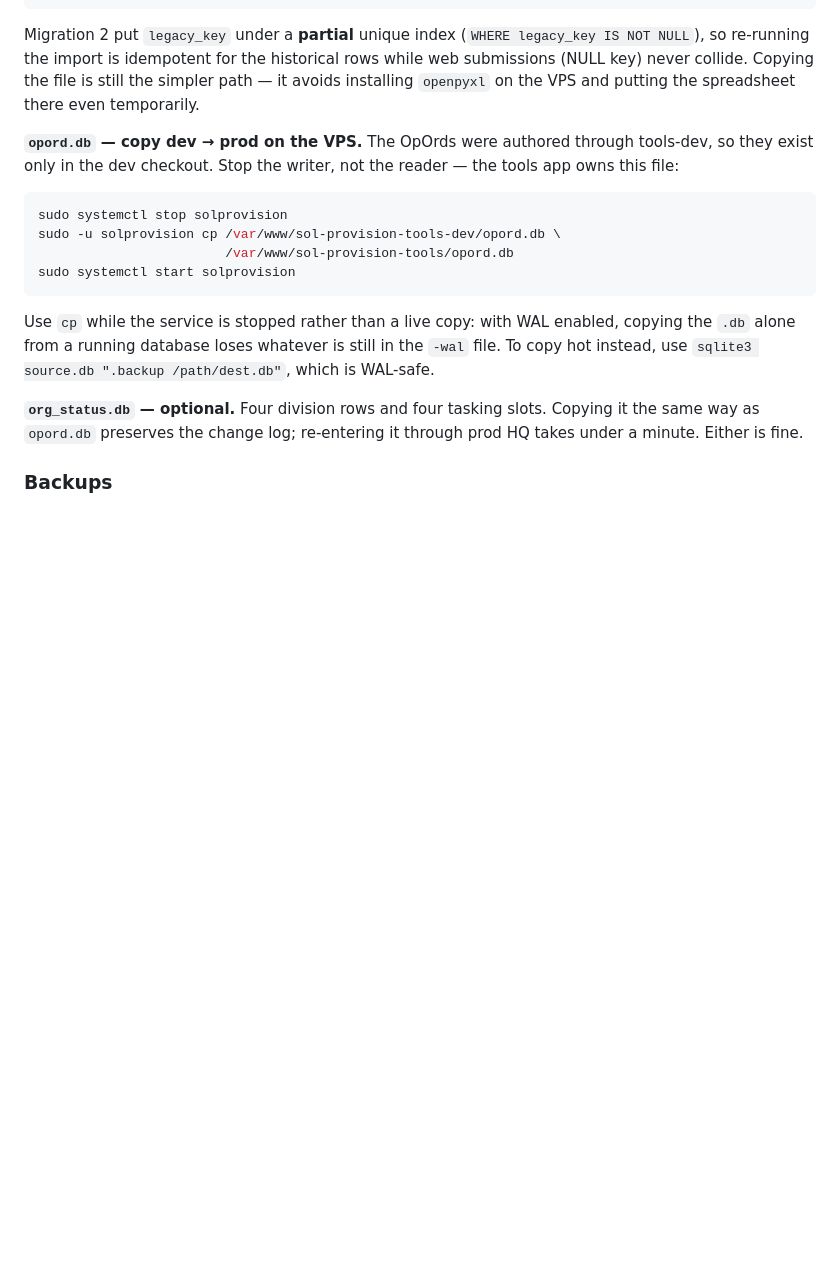
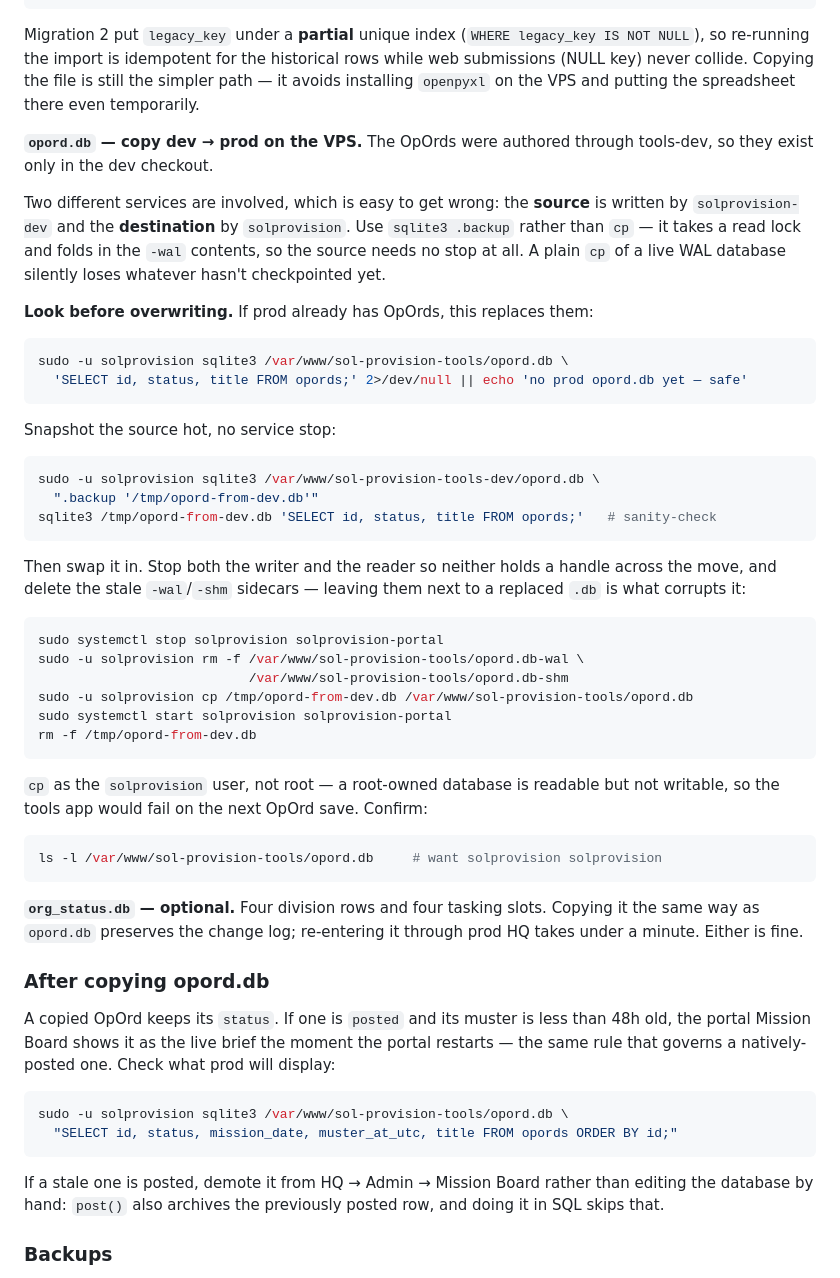
Before and after one commit to solprovision-sc/sol-provision-tools, a Markdown page: portal/deploy/README-prod.md, the part around the change. Rendered like a GitHub page; blank space fills up the shorter version.

Commit message:
Fix the opord.db copy procedure in the prod runbook
The old steps stopped `solprovision` — but that's the writer of the
DESTINATION. The source file is written by `solprovision-dev`, which was left
running, so the `cp` could have read a database mid-write and dropped whatever
hadn't checkpointed out of the -wal.

Now leads with `sqlite3 .backup`, which takes a read lock and folds in the
-wal, so the source needs no stop at all. Adds the parts that were missing:
look at the destination before overwriting it, delete the stale -wal/-shm
sidecars next to the replaced file, and copy as `solprovision` so the tools app
can still write to it.

Also documents what happens after: a copied OpOrd keeps its status, so a
`posted` one inside the 48h window goes live on the Mission Board immediately.

````diff
--- a/portal/deploy/README-prod.md
+++ b/portal/deploy/README-prod.md
@@ -251,22 +251,64 @@ collide. Copying the file is still the simpler path — it avoids installing `op
 putting the spreadsheet there even temporarily.
 
 **`opord.db` — copy dev → prod on the VPS.** The OpOrds were authored through tools-dev, so they
-exist only in the dev checkout. Stop the writer, not the reader — the tools app owns this file:
+exist only in the dev checkout.
+
+Two different services are involved, which is easy to get wrong: the **source** is written by
+`solprovision-dev` and the **destination** by `solprovision`. Use `sqlite3 .backup` rather than `cp`
+— it takes a read lock and folds in the `-wal` contents, so the source needs no stop at all. A plain
+`cp` of a live WAL database silently loses whatever hasn't checkpointed yet.
+
+**Look before overwriting.** If prod already has OpOrds, this replaces them:
 
 ```bash
-sudo systemctl stop solprovision
-sudo -u solprovision cp /var/www/sol-provision-tools-dev/opord.db \
-                        /var/www/sol-provision-tools/opord.db
-sudo systemctl start solprovision
+sudo -u solprovision sqlite3 /var/www/sol-provision-tools/opord.db \
+  'SELECT id, status, title FROM opords;' 2>/dev/null || echo 'no prod opord.db yet — safe'
 ```
 
-Use `cp` while the service is stopped rather than a live copy: with WAL enabled, copying the `.db`
-alone from a running database loses whatever is still in the `-wal` file. To copy hot instead, use
-`sqlite3 source.db ".backup /path/dest.db"`, which is WAL-safe.
+Snapshot the source hot, no service stop:
+
+```bash
+sudo -u solprovision sqlite3 /var/www/sol-provision-tools-dev/opord.db \
+  ".backup '/tmp/opord-from-dev.db'"
+sqlite3 /tmp/opord-from-dev.db 'SELECT id, status, title FROM opords;'   # sanity-check
+```
+
+Then swap it in. Stop both the writer and the reader so neither holds a handle across the move, and
+delete the stale `-wal`/`-shm` sidecars — leaving them next to a replaced `.db` is what corrupts it:
+
+```bash
+sudo systemctl stop solprovision solprovision-portal
+sudo -u solprovision rm -f /var/www/sol-provision-tools/opord.db-wal \
+                           /var/www/sol-provision-tools/opord.db-shm
+sudo -u solprovision cp /tmp/opord-from-dev.db /var/www/sol-provision-tools/opord.db
+sudo systemctl start solprovision solprovision-portal
+rm -f /tmp/opord-from-dev.db
+```
+
+`cp` as the `solprovision` user, not root — a root-owned database is readable but not writable, so
+the tools app would fail on the next OpOrd save. Confirm:
+
+```bash
+ls -l /var/www/sol-provision-tools/opord.db     # want solprovision solprovision
+```
 
 **`org_status.db` — optional.** Four division rows and four tasking slots. Copying it the same way as
 `opord.db` preserves the change log; re-entering it through prod HQ takes under a minute. Either is
 fine.
+
+### After copying opord.db
+
+A copied OpOrd keeps its `status`. If one is `posted` and its muster is less than 48h old, the portal
+Mission Board shows it as the live brief the moment the portal restarts — the same rule that governs
+a natively-posted one. Check what prod will display:
+
+```bash
+sudo -u solprovision sqlite3 /var/www/sol-provision-tools/opord.db \
+  "SELECT id, status, mission_date, muster_at_utc, title FROM opords ORDER BY id;"
+```
+
+If a stale one is posted, demote it from HQ → Admin → Mission Board rather than editing the database
+by hand: `post()` also archives the previously posted row, and doing it in SQL skips that.
 
 ### Backups
 
````
